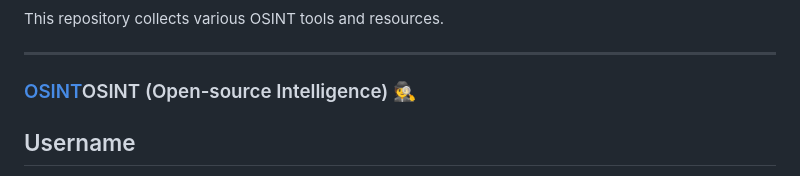
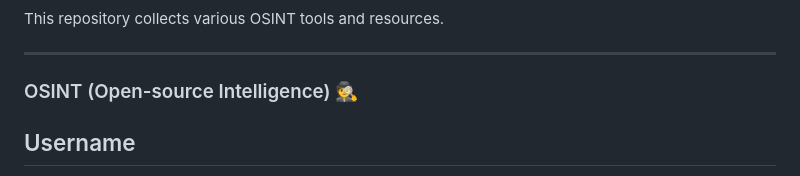
Before and after one commit to s0lj4h/Cypher-OSINT, a Markdown page: README.md, the part around the change. GitHub-like rendering.

```diff
--- a/README.md
+++ b/README.md
@@ -43,7 +43,7 @@ This repository collects various OSINT tools and resources.
 
 ---
 
-### [OSINT](#osint)OSINT (Open-source Intelligence) 🕵️
+### [](#osint)OSINT (Open-source Intelligence) 🕵️
 
 ## Username
 [Maigret](https://t.me/osint_maigret_bot/) - Maigret is a Telegram bot that performs username searches across 3000 platforms.
```
